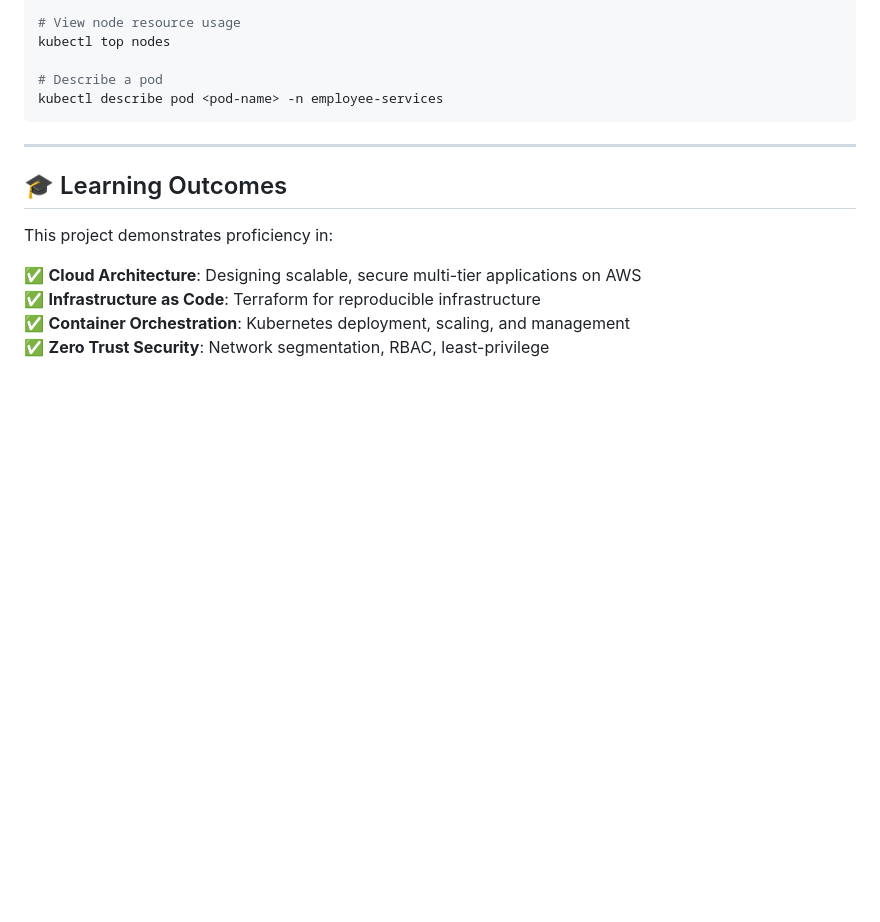
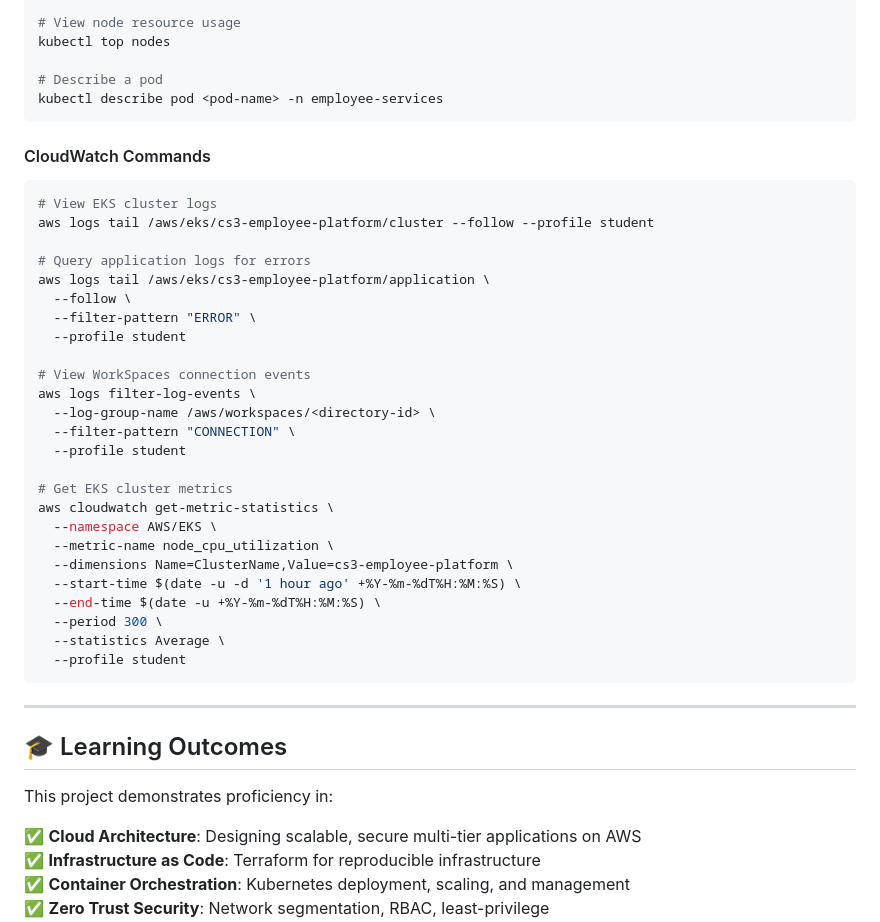
Before and after one commit to Sonny-He/employee-lifecycle-platform-kubernetes, a Markdown page: README.md, the part around one of its changes. Drawn GitHub-style; blank space fills up the shorter version.

````diff
--- a/README.md
+++ b/README.md
@@ -526,6 +616,36 @@ kubectl top nodes
 
 # Describe a pod
 kubectl describe pod <pod-name> -n employee-services
+```
+
+#### CloudWatch Commands
+
+```bash
+# View EKS cluster logs
+aws logs tail /aws/eks/cs3-employee-platform/cluster --follow --profile student
+
+# Query application logs for errors
+aws logs tail /aws/eks/cs3-employee-platform/application \
+  --follow \
+  --filter-pattern "ERROR" \
+  --profile student
+
+# View WorkSpaces connection events
+aws logs filter-log-events \
+  --log-group-name /aws/workspaces/<directory-id> \
+  --filter-pattern "CONNECTION" \
+  --profile student
+
+# Get EKS cluster metrics
+aws cloudwatch get-metric-statistics \
+  --namespace AWS/EKS \
+  --metric-name node_cpu_utilization \
+  --dimensions Name=ClusterName,Value=cs3-employee-platform \
+  --start-time $(date -u -d '1 hour ago' +%Y-%m-%dT%H:%M:%S) \
+  --end-time $(date -u +%Y-%m-%dT%H:%M:%S) \
+  --period 300 \
+  --statistics Average \
+  --profile student
 ```
 
 ---
````
Also changed, not shown: other parts of README.md (+101 -11 lines).
